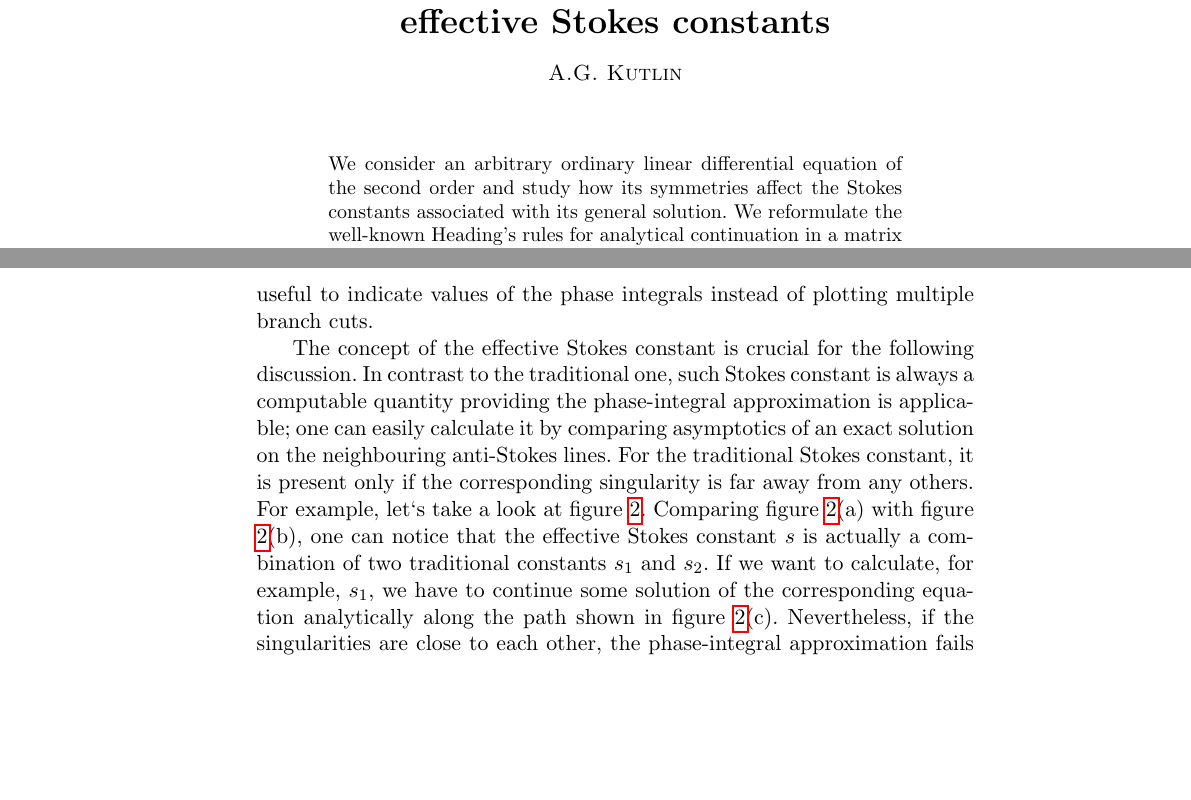
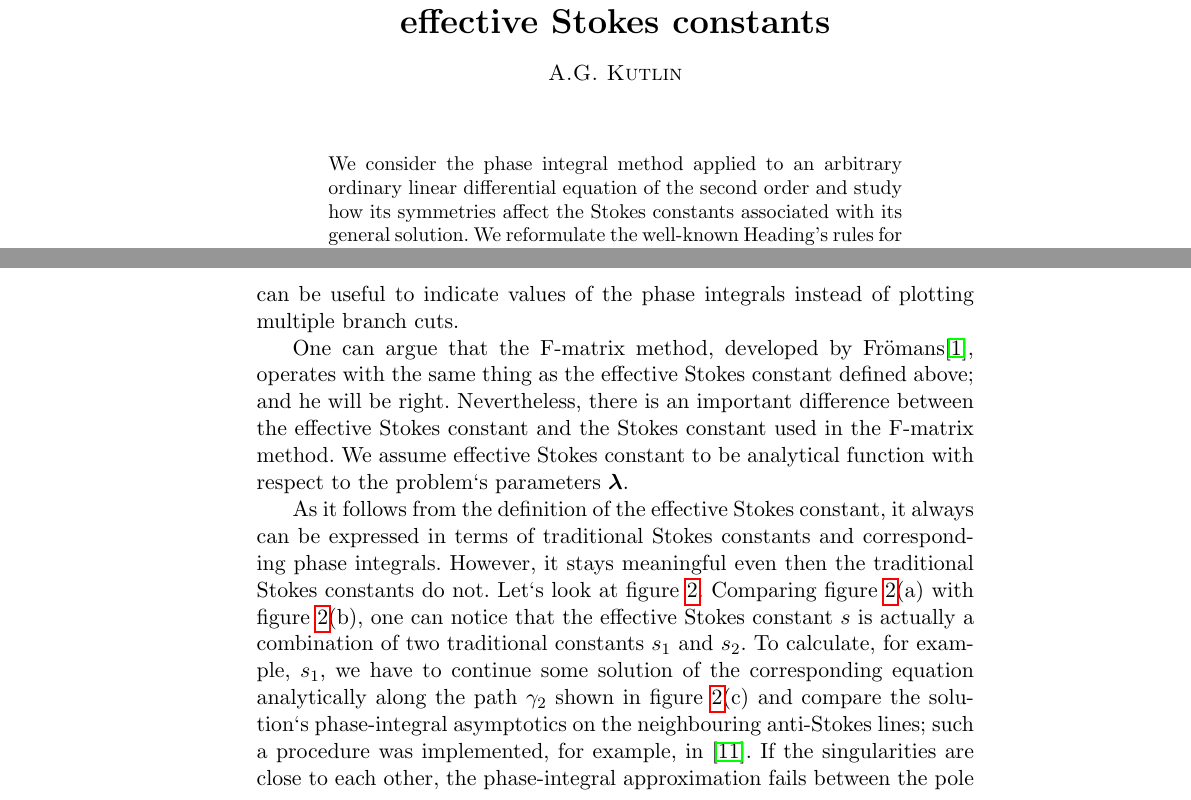
Before and after one commit to akutlin/sciwork, a LaTeX document (mpi/articles/Symmetry relations and functional equations for Stokes constants/corrected/symmetries.tex): two parts of pages 1 and 7 of 18, joined at a grey line, cut so that both start at the same text, the shorter picture padded with empty space. Compiled offline with pdfLaTeX.

Commit message:
holy crap
Signed-off-by: Anton Kutlin <anton.kutlin@gmail.com>

```diff
--- a/mpi/articles/Symmetry relations and functional equations for Stokes constants/corrected/symmetries.tex
+++ b/mpi/articles/Symmetry relations and functional equations for Stokes constants/corrected/symmetries.tex
@@ -37,7 +37,8 @@
 \author[A.G. Kutlin]{A.G. Kutlin}
 
 \begin{abstract}
-We consider an arbitrary ordinary linear differential equation of the second order and study
+We consider the phase integral method applied to
+an arbitrary ordinary linear differential equation of the second order and study
 how its symmetries affect the Stokes constants associated with its general solution.
 We reformulate the well-known Heading's rules for analytical continuation in a matrix form
 and propose a concept of an effective Stokes diagram. We show that effective Stokes
@@ -264,6 +265,12 @@ Stokes diagram, taking into account the specifics of a particular problem.
 Choosing what points to connect by the effective Stokes line we will indicate what basepoints
 will be used in the given Stokes domain (\fref{fig:effsd_1}). Also it can be useful to indicate
 values of the phase integrals instead of plotting multiple branch cuts.
+
+One can argue that the F-matrix method, developed by Fr\"omans\cite{frbook},
+operates with the same thing as the effective Stokes constant defined above; and he will be right.
+Nevertheless, there is an important difference between the effective Stokes constant and the Stokes constant
+used in the F-matrix method. We assume effective Stokes constant to be analytical function with respect to
+the problem`s parameters $\lmbd$.
 
 \begin{figure}
 \centering
@@ -283,15 +290,14 @@ becomes not applicable}
 \label{fig:effsd_2}
 \end{figure}
 
-The concept of the effective Stokes constant is crucial for the following discussion.
-In contrast to the traditional one, such Stokes constant is always a computable quantity
-providing the phase-integral approximation is applicable; one
-can easily calculate it by comparing asymptotics of an exact solution on the
-neighbouring anti-Stokes lines. For the traditional Stokes constant, it is present only if the
-corresponding singularity is far away from any others.
-For example, let`s take a look at \fref{fig:effsd_2}. Comparing \fref{fig:effsd_2}(a) with \fref{fig:effsd_2}(b),
+As it follows from the definition of the effective Stokes constant, it always can be expressed
+in terms of traditional Stokes constants and corresponding phase integrals. However, it
+stays meaningful even then the traditional Stokes constants do not.
+Let`s look at \fref{fig:effsd_2}. Comparing \fref{fig:effsd_2}(a) with \fref{fig:effsd_2}(b),
 one can notice that the effective Stokes constant $s$ is actually a combination of
-two traditional constants $s_1$ and $s_2$. If we want to calculate, for example, $s_1$, we have to continue
-some solution of the corresponding equation analytically along the path shown in  \fref{fig:effsd_2}(c). Nevertheless,
-if the singularities are close to each other, the phase-integral approximation fails between the pole
+two traditional constants $s_1$ and $s_2$. To calculate, for example, $s_1$,
+we have to continue some solution of the corresponding equation analytically along
+the path $\gamma_2$ shown in \fref{fig:effsd_2}(c) and compare the solution`s phase-integral asymptotics
+on the neighbouring anti-Stokes lines; such a procedure was implemented, for example, in \cite{ours}.
+If the singularities are close to each other, the phase-integral approximation fails between the pole
 and the right zero and $s_1$ loses its meaning. However, the phase-integral approximation still holds
```
Also changed, not shown: mpi/articles/Symmetry relations and functional equations for Stokes constants/corrected/symmetries.tex (7 more changed lines).
